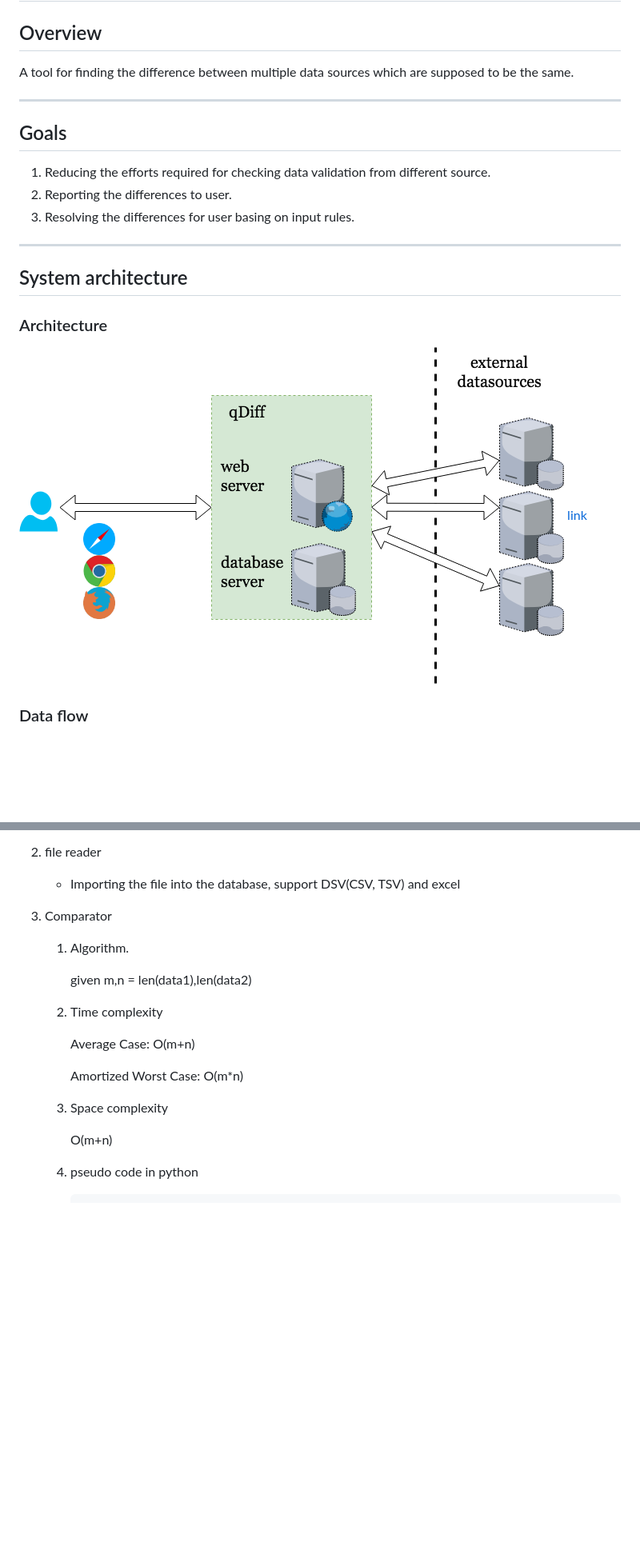
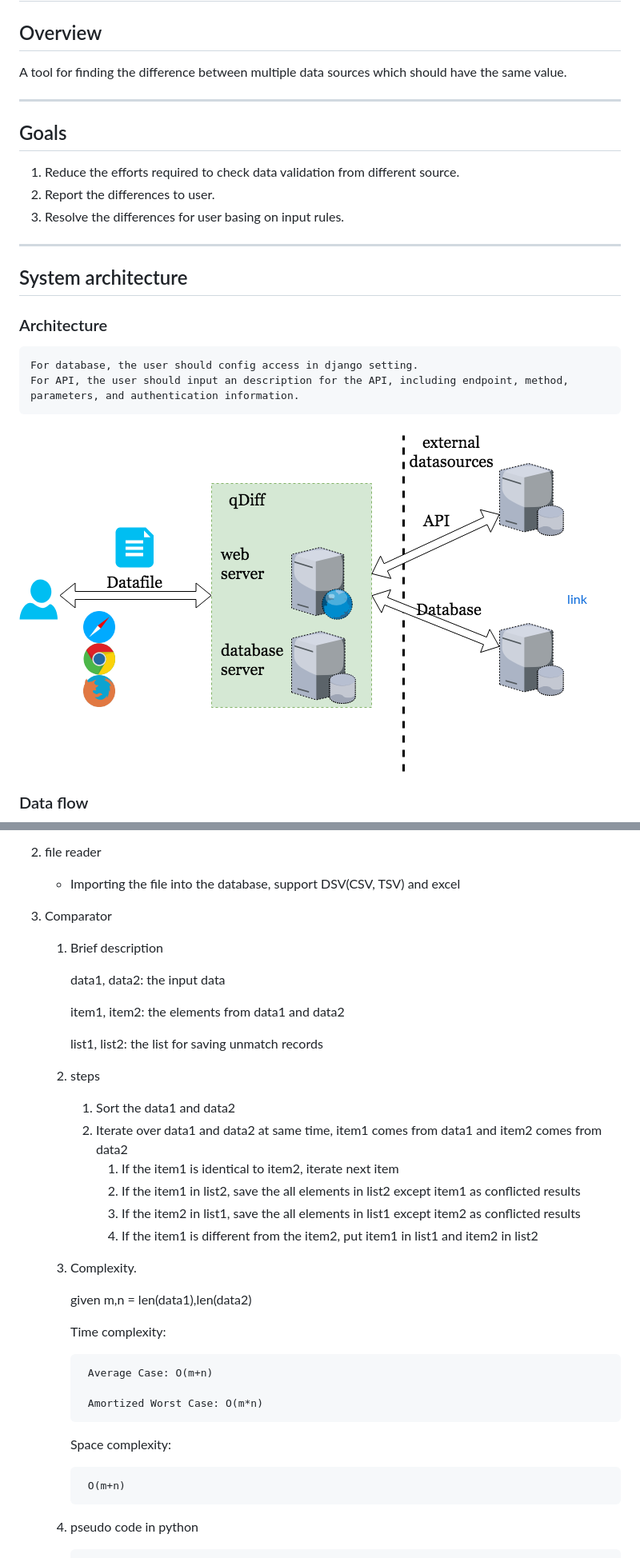
Before and after one commit to lin13k/qdiff, a Markdown page: README.md, 2 parts joined by grey strips. Shown: that part at 80% size. Drawn GitHub-style; pictures changed too: diagrams/sa.png; blank space fills up the shorter version.

Commit message:
fix bug in pseudo code and add more explanation

```diff
--- a/README.md
+++ b/README.md
@@ -1,16 +1,19 @@
 # qDiff
 ## Overview
-A tool for finding the difference between multiple data sources which are supposed to be the same.
+A tool for finding the difference between multiple data sources which should have the same value.
 
 ---
 ## Goals
-1. Reducing the efforts required for checking data validation from different source.
-1. Reporting the differences to user.
-1. Resolving the differences for user basing on input rules.
+1. Reduce the efforts required to check data validation from different source.
+1. Report the differences to user.
+1. Resolve the differences for user basing on input rules.
 
 ---
 ## System architecture
 ### Architecture
+
+    For database, the user should config access in django setting.
+    For API, the user should input an description for the API, including endpoint, method, parameters, and authentication information.
 
 <img src="./diagrams/sa.png">
 <a href="https://drive.google.com/open?id=1GzHV_wweiGHNRarZlgLIKfL8TgOqlY5i">link</a>
@@ -28,19 +31,35 @@ A tool for finding the difference between multiple data sources which are suppos
     * Importing the file into the database, support  DSV(CSV, TSV) and excel
 1. Comparator
 
-    1. Algorithm.
+    1. Brief description
+
+        data1, data2: the input data
+
+        item1, item2: the elements from data1 and data2
+
+        list1, list2: the list for saving unmatch records
+
+    1. steps
+        1. Sort the data1 and data2
+        1. Iterate over data1 and data2 at same time, item1 comes from data1 and item2 comes from data2
+            1. If the item1 is identical to item2, iterate next item
+            1. If the item1 in list2, save the all elements in list2 except item1 as conflicted results
+            1. If the item2 in list1, save the all elements in list1 except item2 as conflicted results
+            1. If the item1 is different from the item2, put item1 in list1 and item2 in list2
+
+    1. Complexity.
 
         given m,n = len(data1),len(data2)
 
-    1. Time complexity
+        Time complexity:
 
-        Average Case: O(m+n)
+            Average Case: O(m+n)
 
-        Amortized Worst Case: O(m*n)
+            Amortized Worst Case: O(m*n)
 
-    1. Space complexity
+        Space complexity:
 
-        O(m+n)
+            O(m+n)
 
     1. pseudo code in python
 
```
Also changed, not shown: other parts of README.md (+24 -18 lines), diagrams/erd.png.
